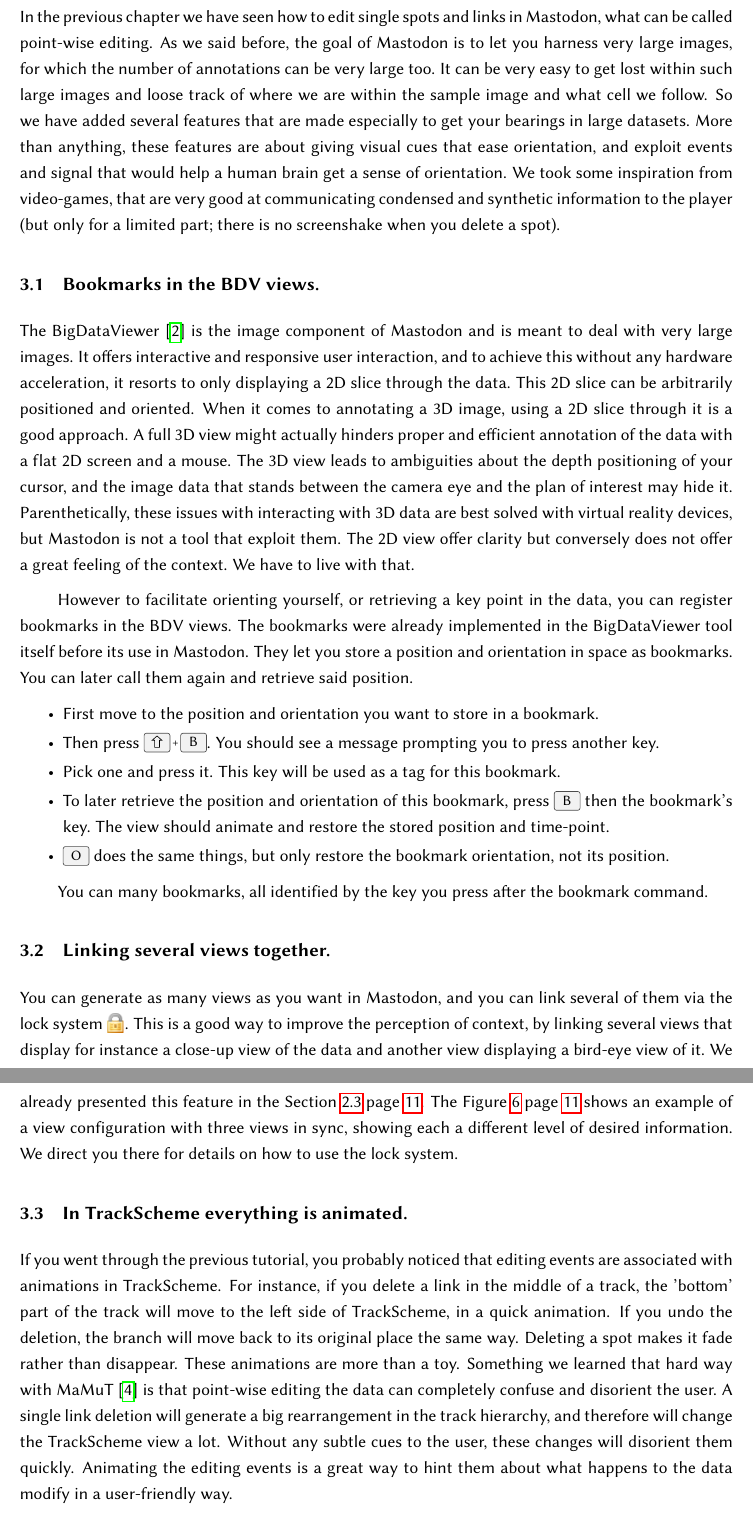
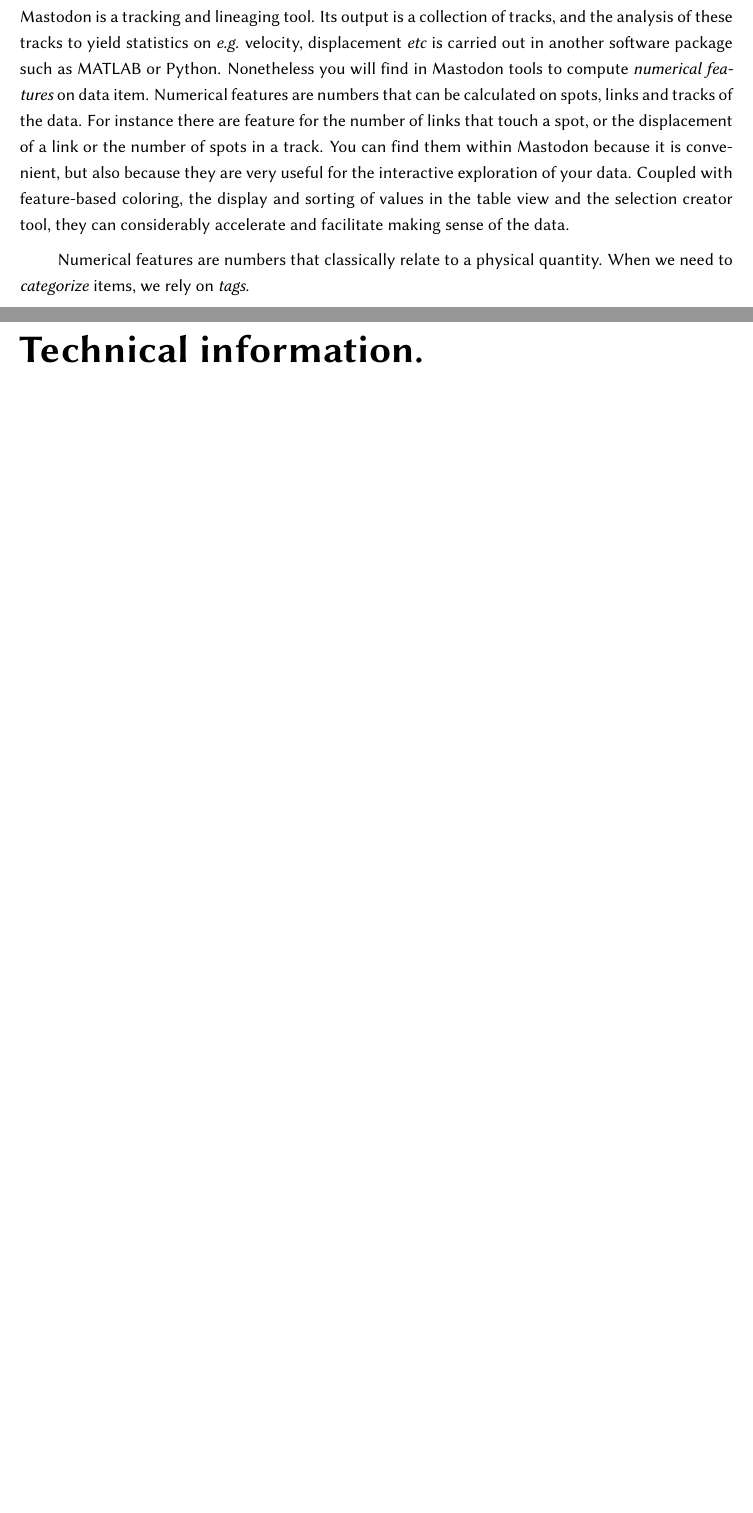
Before and after one commit to mastodon-sc/mastodon-manual, a LaTeX document (MastodonManual.tex, which reads src/Chapter5.tex): two parts of pages 18 and 19 of 24 before the commit and two parts of pages 6 and 8 of 9 after it, joined at a grey line, cut at the place of the change, the shorter picture padded with empty space. Compiled offline with pdfLaTeX.

Commit message:
WIP: Intro chapter 6 tags and features.

```diff
--- a/src/Chapter5.tex
+++ b/src/Chapter5.tex
@@ -1 +1,12 @@
-\section{Calculation of numerical features and tagging items.}
+\section{Numerical features and tags. The table view.}
+
+Mastodon is a tracking and lineaging tool.
+Its output is a collection of tracks, and the analysis of these tracks to yield statistics on \eg velocity, displacement \etc is carried out in another software package such as MATLAB or Python.
+Nonetheless you will find in Mastodon tools to compute \textit{numerical features} on data item.
+Numerical features are numbers that can be calculated on spots, links and tracks of the data.
+For instance there are feature for the number of links that touch a spot, or the displacement of a link or the number of spots in a track.
+You can find them within Mastodon because it is convenient, but also because they are very useful for the interactive exploration of your data.
+Coupled with feature-based coloring, the display and sorting of values in the table view and the selection creator tool, they can considerably accelerate and facilitate making sense of the data.
+
+Numerical features are numbers that classically relate to a physical quantity.
+When we need to \textit{categorize} items, we rely on \textit{tags}.
```
Also changed, not shown: MastodonManual.tex (+5 -2 lines).
